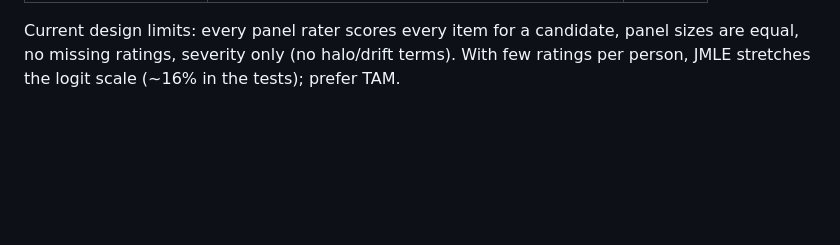
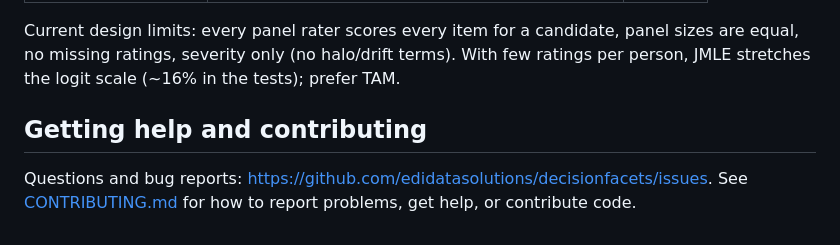
Before and after one commit to edidatasolutions/decisionfacets, a Markdown page: README.md, the part around the change. GitHub-like rendering; blank space fills up the shorter version.

Commit message:
Add contributing guidelines (help, bug reports, contributions)

```diff
--- a/README.md
+++ b/README.md
@@ -86,3 +86,9 @@ Current design limits: every panel rater scores every item for a candidate,
 panel sizes are equal, no missing ratings, severity only (no halo/drift terms).
 With few ratings per person, JMLE stretches the logit scale (~16% in the tests);
 prefer TAM.
+
+## Getting help and contributing
+
+Questions and bug reports: https://github.com/edidatasolutions/decisionfacets/issues. See
+[CONTRIBUTING.md](.github/CONTRIBUTING.md) for how to report problems, get
+help, or contribute code.
```
Also changed, not shown: .github/CONTRIBUTING.md (added, +51 -0 lines).
